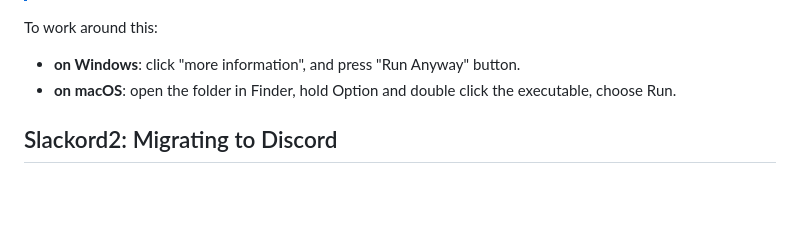
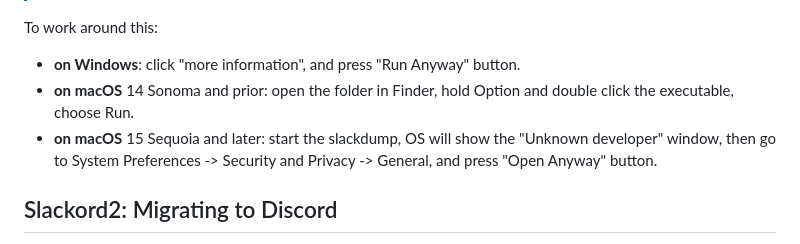
Before and after one commit to rusq/slackdump, a Markdown page: README.md, the part around the change. Rendered like a GitHub page; blank space fills up the shorter version.

Commit message:
add macos 15 instructions

```diff
--- a/README.md
+++ b/README.md
@@ -79,8 +79,11 @@ mode.
 
   - **on Windows**: click "more information", and press "Run
     Anyway" button.
-  - **on macOS**: open the folder in Finder, hold Option and double click the
-    executable, choose Run.
+  - **on macOS** 14 Sonoma and prior:  open the folder in Finder, hold Option
+    and double click the executable, choose Run.
+  - **on macOS** 15 Sequoia and later:  start the slackdump, OS will show the
+    "Unknown developer" window, then go to System Preferences -> Security and
+    Privacy -> General, and press "Open Anyway" button.
 
 
 ## Slackord2: Migrating to Discord
```
